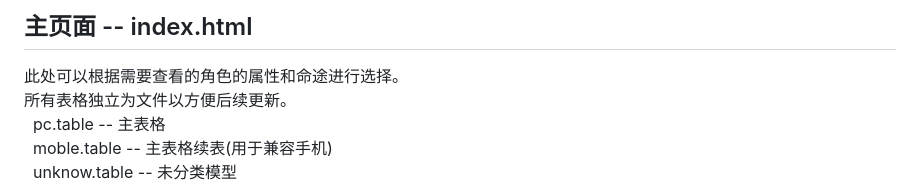
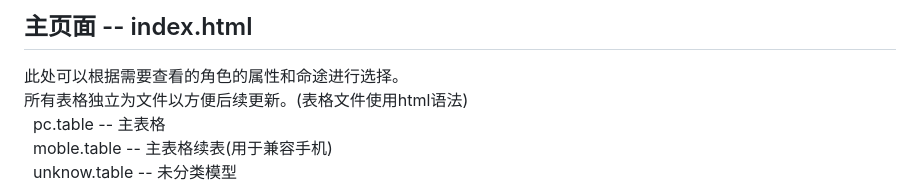
Before and after one commit to YCL0609/Honkai-Star-Rail-Character-model-display, a Markdown page: README.md, the part around one of its changes. Drawn GitHub-style.

```diff
--- a/README.md
+++ b/README.md
@@ -5,7 +5,7 @@
 3.  演示地址[https://sr.ycl.cool][URL3]<br>
 ## 主页面 -- index.html
 此处可以根据需要查看的角色的属性和命途进行选择。<br>
-所有表格独立为文件以方便后续更新。<br>
+所有表格独立为文件以方便后续更新。(表格文件使用html语法)<br>
 &nbsp;&nbsp;pc.table     -- 主表格<br>
 &nbsp;&nbsp;moble.table  -- 主表格续表(用于兼容手机)<br>
 &nbsp;&nbsp;unknow.table -- 未分类模型<br>
```
Also changed, not shown: other parts of README.md (+1 -1 lines).
